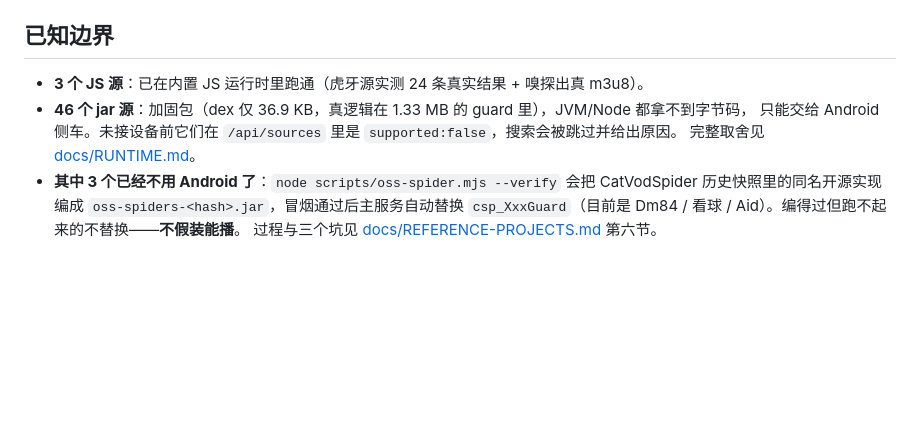
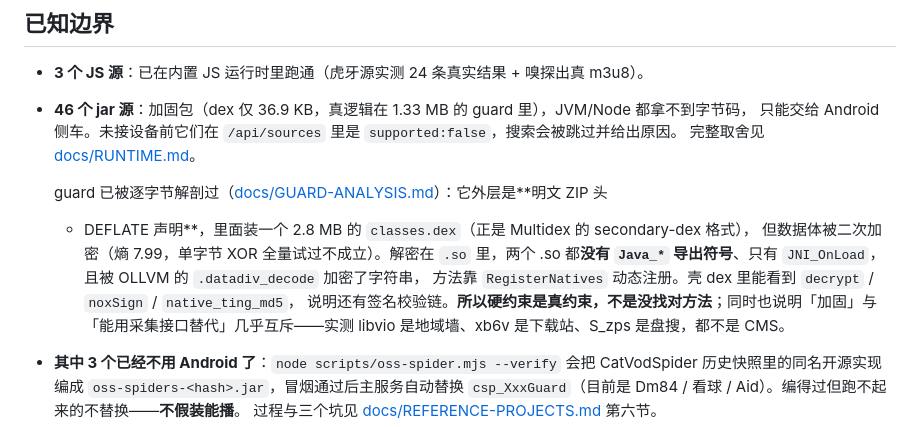
Before and after one commit to 0uzu0/novatv, a Markdown page: README.md, the part around the change. Rendered like a GitHub page; blank space fills up the shorter version.

```diff
--- a/README.md
+++ b/README.md
@@ -173,6 +173,14 @@ POST /spider
 - **46 个 jar 源**：加固包（dex 仅 36.9 KB，真逻辑在 1.33 MB 的 guard 里），JVM/Node 都拿不到字节码，
   只能交给 Android 侧车。未接设备前它们在 `/api/sources` 里是 `supported:false`，搜索会被跳过并给出原因。
   完整取舍见 [docs/RUNTIME.md](docs/RUNTIME.md)。
+
+  guard 已被逐字节解剖过（[docs/GUARD-ANALYSIS.md](docs/GUARD-ANALYSIS.md)）：它外层是**明文 ZIP 头
+  + DEFLATE 声明**，里面装一个 2.8 MB 的 `classes.dex`（正是 Multidex 的 secondary-dex 格式），
+  但数据体被二次加密（熵 7.99，单字节 XOR 全量试过不成立）。解密在 `.so` 里，两个 .so 都**没有
+  `Java_*` 导出符号**、只有 `JNI_OnLoad`，且被 OLLVM 的 `.datadiv_decode` 加密了字符串，
+  方法靠 `RegisterNatives` 动态注册。壳 dex 里能看到 `decrypt` / `noxSign` / `native_ting_md5`，
+  说明还有签名校验链。**所以硬约束是真约束，不是没找对方法**；同时也说明「加固」与
+  「能用采集接口替代」几乎互斥——实测 libvio 是地域墙、xb6v 是下载站、S_zps 是盘搜，都不是 CMS。
 - **其中 3 个已经不用 Android 了**：`node scripts/oss-spider.mjs --verify` 会把 CatVodSpider
   历史快照里的同名开源实现编成 `oss-spiders-<hash>.jar`，冒烟通过后主服务自动替换
   `csp_XxxGuard`（目前是 Dm84 / 看球 / Aid）。编得过但跑不起来的不替换——**不假装能播**。
```
Also changed, not shown: docs/GUARD-ANALYSIS.md (added, +161 -0 lines).
